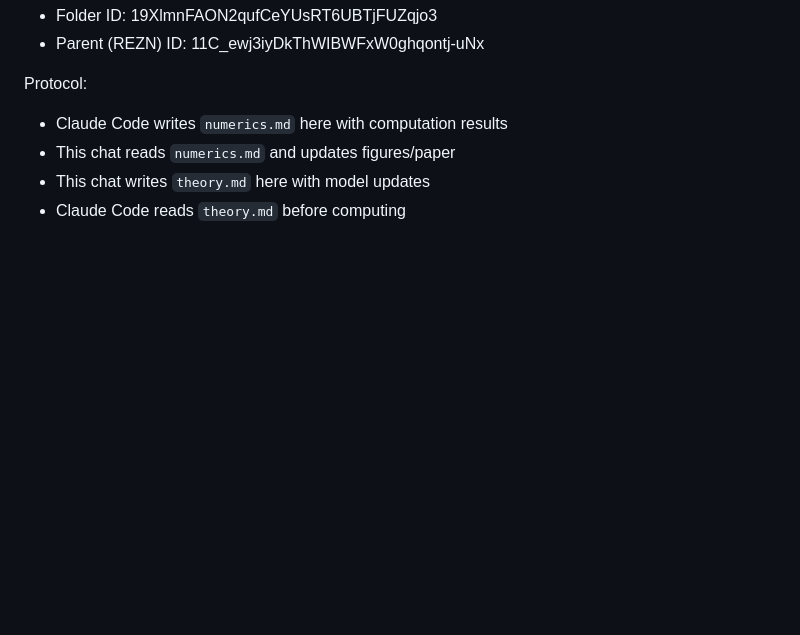
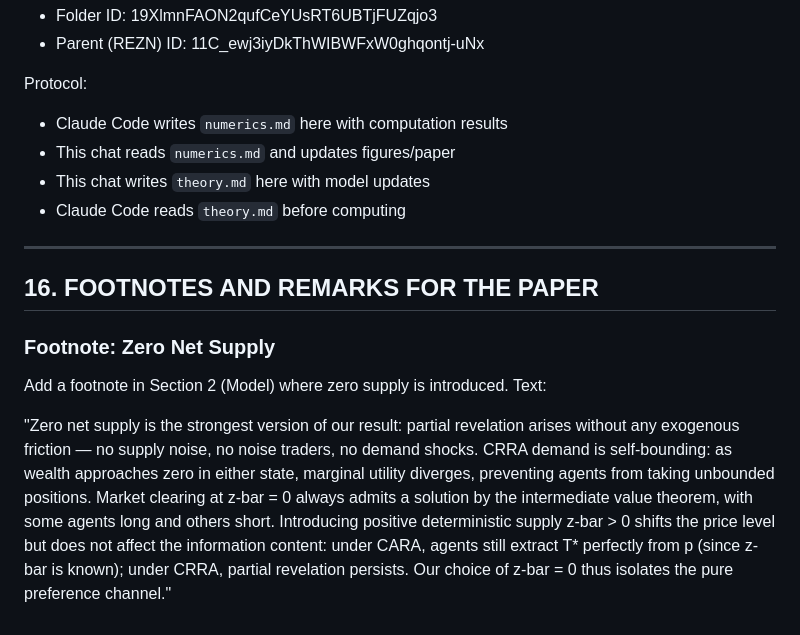
Before and after one commit to mhpbreugem/REZN, a Markdown page: theory.md, the part around the change. Drawn GitHub-style; blank space fills up the shorter version.

Commit message:
Add zero-supply footnote requirement for Section 2

```diff
--- a/theory.md
+++ b/theory.md
@@ -506,3 +506,12 @@ Protocol:
 - This chat reads `numerics.md` and updates figures/paper
 - This chat writes `theory.md` here with model updates
 - Claude Code reads `theory.md` before computing
+
+---
+
+## 16. FOOTNOTES AND REMARKS FOR THE PAPER
+
+### Footnote: Zero Net Supply
+Add a footnote in Section 2 (Model) where zero supply is introduced. Text:
+
+"Zero net supply is the strongest version of our result: partial revelation arises without any exogenous friction — no supply noise, no noise traders, no demand shocks. CRRA demand is self-bounding: as wealth approaches zero in either state, marginal utility diverges, preventing agents from taking unbounded positions. Market clearing at z-bar = 0 always admits a solution by the intermediate value theorem, with some agents long and others short. Introducing positive deterministic supply z-bar > 0 shifts the price level but does not affect the information content: under CARA, agents still extract T* perfectly from p (since z-bar is known); under CRRA, partial revelation persists. Our choice of z-bar = 0 thus isolates the pure preference channel."
```
Also changed, not shown: CHAT_MEMORY.md (+5 -0 lines), LATEX_CHAT_INSTRUCTIONS.md (+7 -0 lines).
